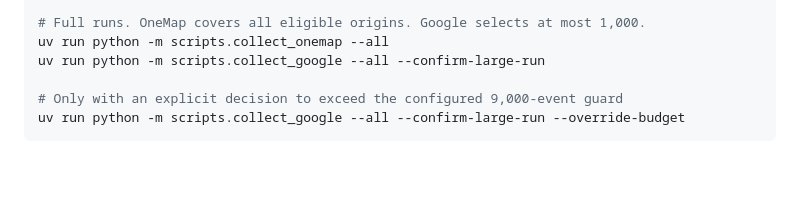
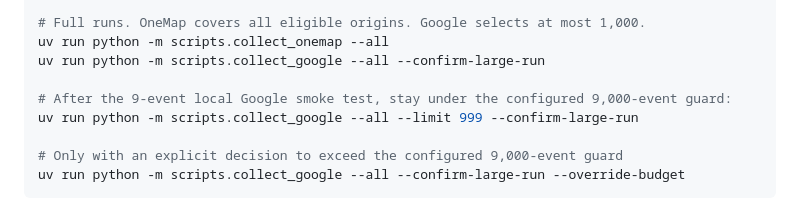
Before and after one commit to CYRAHAHAHA/sutd-commute-cost, a Markdown page: README.md, the part around the change. GitHub-like rendering; blank space fills up the shorter version.

Commit message:
docs: record production runtime and budget guard

````diff
--- a/README.md
+++ b/README.md
@@ -112,6 +112,9 @@ uv run python -m scripts.collect_google --postal-code 200640
 uv run python -m scripts.collect_onemap --all
 uv run python -m scripts.collect_google --all --confirm-large-run
 
+# After the 9-event local Google smoke test, stay under the configured 9,000-event guard:
+uv run python -m scripts.collect_google --all --limit 999 --confirm-large-run
+
 # Only with an explicit decision to exceed the configured 9,000-event guard
 uv run python -m scripts.collect_google --all --confirm-large-run --override-budget
 ```
````
Also changed, not shown: docs/DATA_SOURCES.md (+1 -1 lines), docs/OPERATIONS.md (+4 -0 lines).
